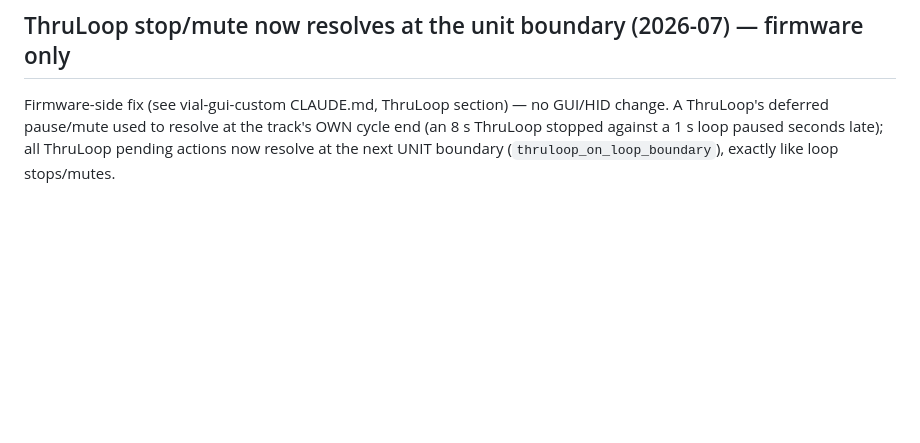
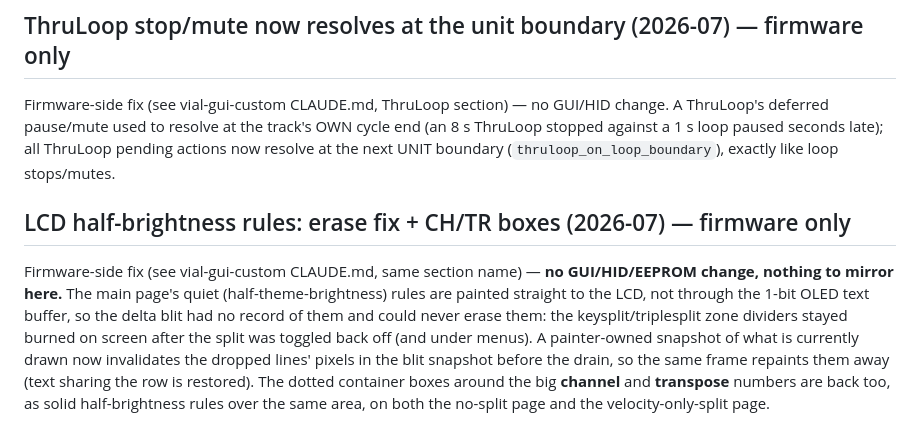
Before and after one commit to curltonkeyboards/GUI-Public, a Markdown page: CLAUDE.md, the part around the change. Drawn GitHub-style; blank space fills up the shorter version.

Commit message:
Note LCD half-brightness rule fix + CH/TR boxes (firmware-only)
Firmware-side change (see vial-gui-custom): stale half-brightness divider
lines are now erased when the layout drops them, and the container boxes
around the big channel / transpose numbers are back as solid half-brightness
rules. No GUI/HID/EEPROM change -- knowledge-base note only.

Co-Authored-By: Claude Opus 5 <noreply@anthropic.com>
Claude-Session: https://claude.ai/code/session_01HWRXSoZAkVLMhojNTmhcaM

```diff
--- a/CLAUDE.md
+++ b/CLAUDE.md
@@ -1523,3 +1523,17 @@ GUI/HID change. A ThruLoop's deferred pause/mute used to resolve at the
 track's OWN cycle end (an 8 s ThruLoop stopped against a 1 s loop paused
 seconds late); all ThruLoop pending actions now resolve at the next UNIT
 boundary (`thruloop_on_loop_boundary`), exactly like loop stops/mutes.
+
+## LCD half-brightness rules: erase fix + CH/TR boxes (2026-07) — firmware only
+
+Firmware-side fix (see vial-gui-custom CLAUDE.md, same section name) — **no
+GUI/HID/EEPROM change, nothing to mirror here.** The main page's quiet
+(half-theme-brightness) rules are painted straight to the LCD, not through the
+1-bit OLED text buffer, so the delta blit had no record of them and could never
+erase them: the keysplit/triplesplit zone dividers stayed burned on screen after
+the split was toggled back off (and under menus). A painter-owned snapshot of
+what is currently drawn now invalidates the dropped lines' pixels in the blit
+snapshot before the drain, so the same frame repaints them away (text sharing
+the row is restored). The dotted container boxes around the big **channel** and
+**transpose** numbers are back too, as solid half-brightness rules over the same
+area, on both the no-split page and the velocity-only-split page.
```
